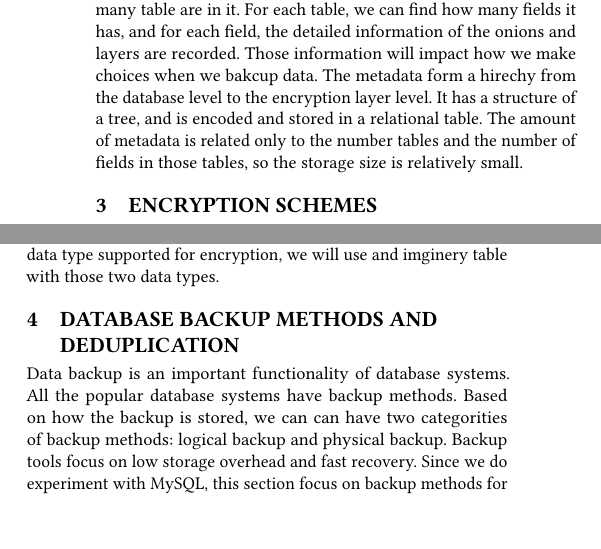
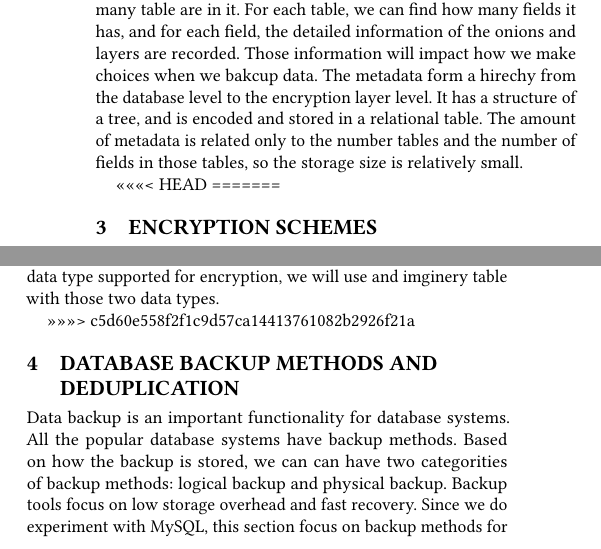
Before and after one commit to sooner/CryptDump, a LaTeX paper (sample-sigconf.tex, which reads body/3.Encryption.tex): two parts of the columns of page 3 of 9, joined at a grey line, cut so that both start at the same text, the shorter picture padded with empty space. Compiled offline with pdfLaTeX.

Commit message:
modify encryption.tex

```diff
--- a/body/3.Encryption.tex
+++ b/body/3.Encryption.tex
@@ -1,3 +1,5 @@
+<<<<<<< HEAD
+=======
 \section{Encryption schemes}
 
 
@@ -32,18 +34,15 @@ In this section, we talk about the onion layout and How an original table is exp
 \end{figure}
 
 
+>>>>>>> c5d60e558f2f1c9d57ca14413761082b2926f21a
 \section{database backup methods and deduplication}
 
-Data backup is an important functionality of database systems. All the popular database systems have backup methods. Based on how the backup is stored, we can can have two categorities of backup methods: logical backup and physical backup. Backup tools focus on low storage overhead and fast recovery. Since we do experiment with MySQL, this section focus on backup methods for MySQL. Other systems will be similar. We use backup to deal with disasters. In this section, we introduce popular backup methods. Typical backup methods also provide functions like encryption for security and compression for saving disk space.GPG tools is used for encryption.
-
+Data backup is an important functionality for database systems. All the popular database systems have backup methods. Based on how the backup is stored, we can can have two categorities of backup methods: logical backup and physical backup. Backup tools focus on low storage overhead and fast recovery. Since we do experiment with MySQL, this section focus on backup methods for MySQL. Other systems will be similar. We use backup to deal with disasters. In this section, we introduce popular backup methods. Typical backup methods also provide functions like encryption for security and compression for saving disk space.GPG tools is used for encryption.
 
 
 \subsection{logical backup}
 
 Logical backup save information in the form of SQL queries \citep{mysqlbackupdocumentatio}. For Logical backup, it's easy to control the backup granularity, and it's highly portable since the backup is in text format. MySQLdump and MySQLdumper\citep{mysqldumpper} are examples of Logical backup tools. We can also use SELECT .. INTO OUTFILE to create delimited-text files for logical backup. The basic process of logical backup is first to use select queries to pull data from the MySQL-server, and then use the data to construct Insert queries and save them into a text file. Also, Create table queries will be saved into files for recovery. We can also categorize backup method by other creterions, since we can about storage size and the logical deduplcation, we only discuss two types of backup here.
-
-
-
 
 
 Here we describe a typical logical backup command.
```
Also changed, not shown: body/3.Encryption.tex (4 more changed lines).
